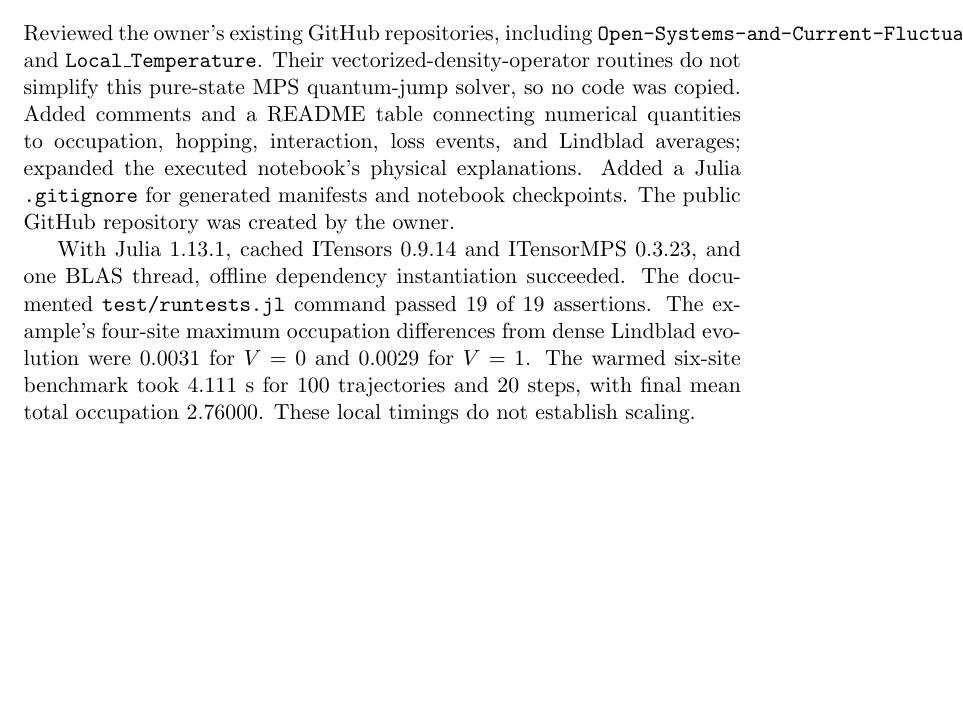
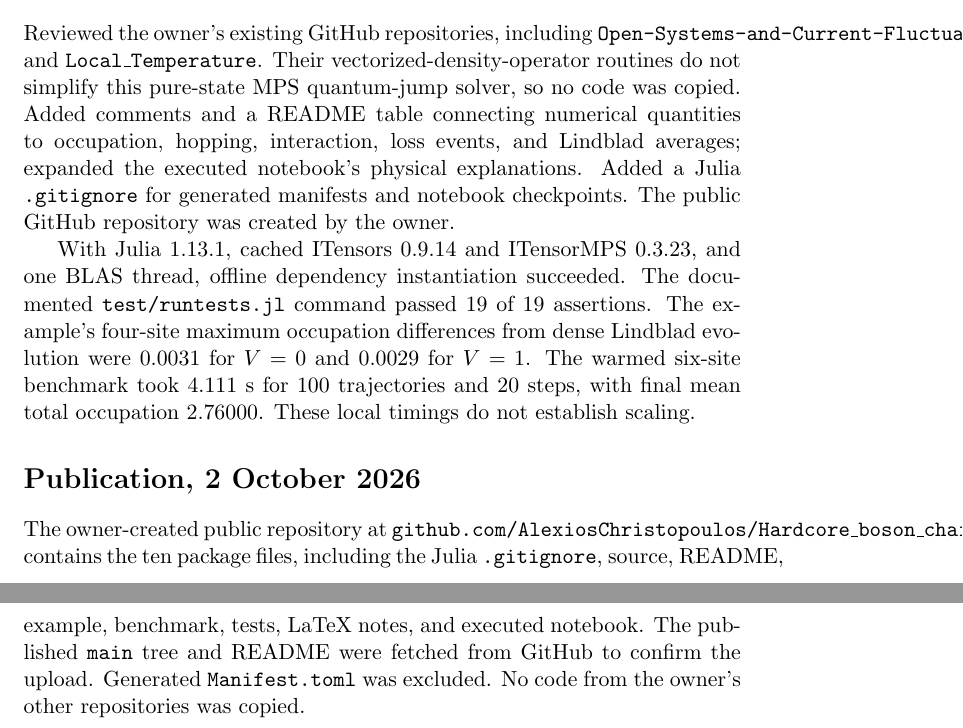
Before and after one commit to AlexiosChristopoulos/Hardcore_boson_chain_loss, a LaTeX document (progress.tex): part of page 2 of 2 before the commit and two parts of pages 2 and 3 of 3 after it, the two joined at a grey line, cut so that both start at the same text, the shorter picture padded with empty space. Compiled offline with pdfLaTeX.

Commit message:
Record publication verification

```diff
--- a/progress.tex
+++ b/progress.tex
@@ -64,4 +64,12 @@ four-site maximum occupation differences from dense Lindblad evolution
 were 0.0031 for $V=0$ and 0.0029 for $V=1$. The warmed six-site benchmark
 took 4.111 s for 100 trajectories and 20 steps, with final mean total
 occupation 2.76000. These local timings do not establish scaling.
+\section*{Publication, 2 October 2026}
+The owner-created public repository at
+\texttt{github.com/AlexiosChristopoulos/Hardcore\_boson\_chain\_loss}
+contains the ten package files, including the Julia \texttt{.gitignore},
+source, README, example, benchmark, tests, LaTeX notes, and executed
+notebook. The published \texttt{main} tree and README were fetched from
+GitHub to confirm the upload. Generated \texttt{Manifest.toml} was
+excluded. No code from the owner's other repositories was copied.
 \end{document}
```
